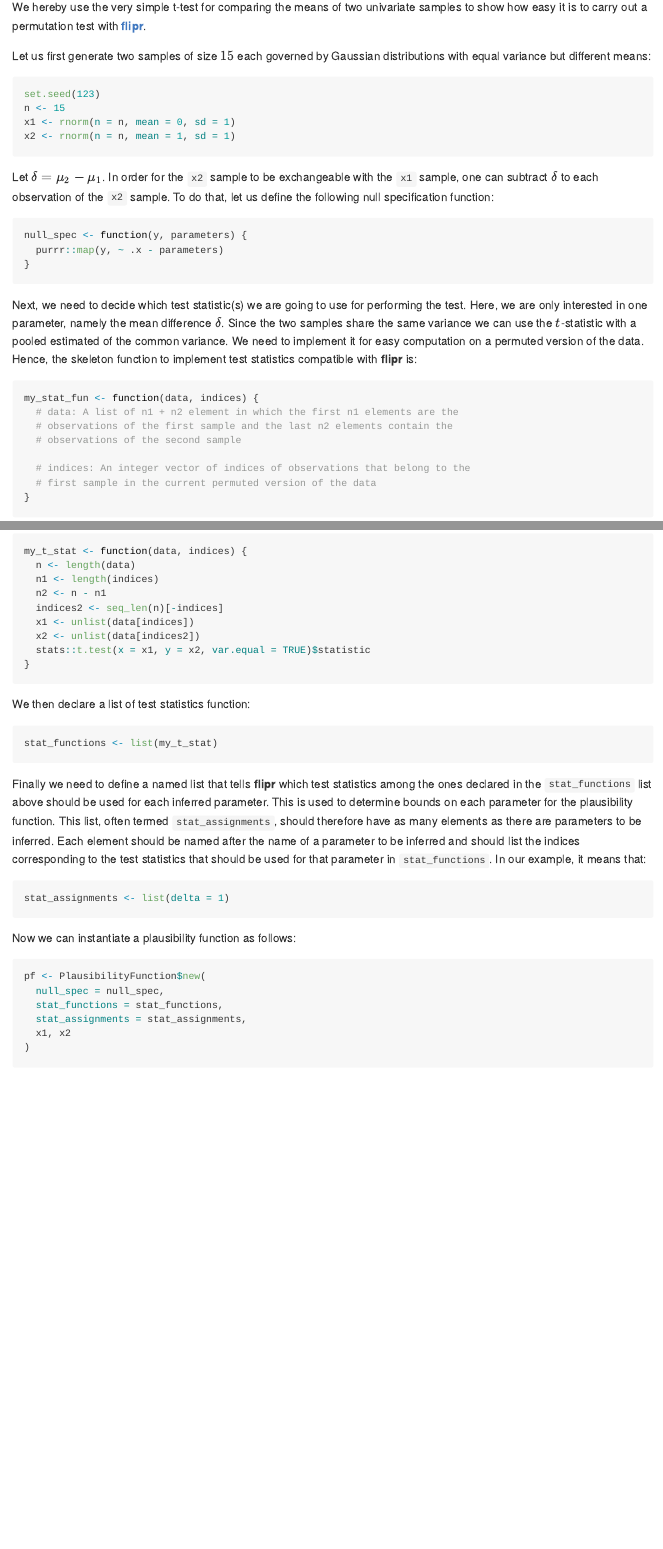
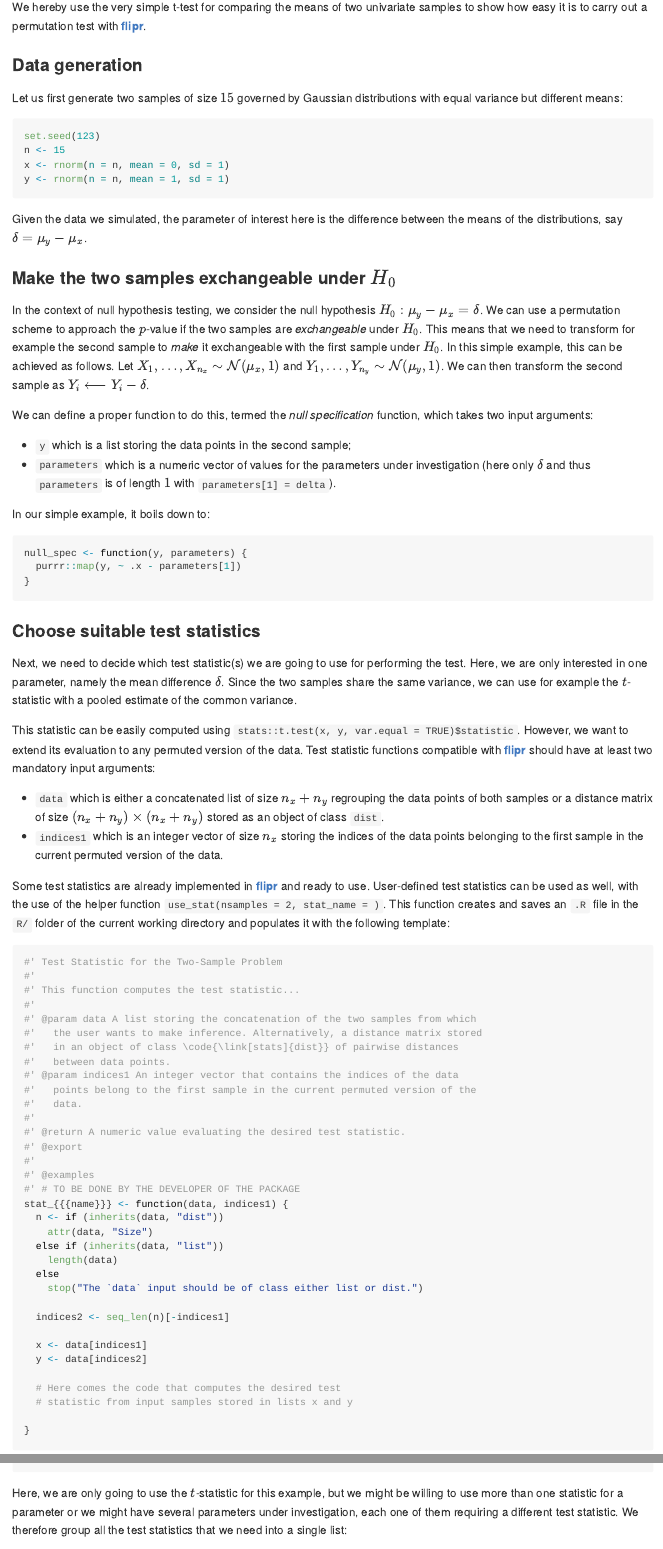
Before and after one commit to LMJL-Alea/flipr, an R Markdown document (README.Rmd): the page in a window 1100 px wide, from 830 px down, and a second part further down, joined at a grey line. Rendered offline with R 4.5, knitr and Pandoc, with nearby package versions; some code elsewhere in the file could not run offline; badge pictures from the web are left out.

Commit message:
Up-to-date README.

````diff
--- a/README.Rmd
+++ b/README.Rmd
@@ -66,28 +66,74 @@ We hereby use the very simple t-test for comparing the means of two univariate
 samples to show how easy it is to carry out a permutation test with
 [**flipr**](https://astamm.github.io/flipr/).
 
-Let us first generate two samples of size $15$ each governed by Gaussian distributions with equal variance but different means:
+### Data generation
+
+Let us first generate two samples of size $15$ governed by Gaussian distributions with equal variance but different means:
 ```{r}
 set.seed(123)
 n <- 15
-x1 <- rnorm(n = n, mean = 0, sd = 1)
-x2 <- rnorm(n = n, mean = 1, sd = 1)
+x <- rnorm(n = n, mean = 0, sd = 1)
+y <- rnorm(n = n, mean = 1, sd = 1)
 ```
 
-Let $\delta = \mu_2 - \mu_1$. In order for the `x2` sample to be exchangeable with the `x1` sample, one can subtract $\delta$ to each observation of the `x2` sample. To do that, let us define the following null specification function:
+Given the data we simulated, the parameter of interest here is the difference between the means of the distributions, say $\delta = \mu_y - \mu_x$.
 
+### Make the two samples exchangeable under $H_0$
+
+In the context of null hypothesis testing, we consider the null hypothesis $H_0: \mu_y - \mu_x = \delta$. We can use a permutation scheme to approach the $p$-value if the two samples are *exchangeable* under $H_0$. This means that we need to transform for example the second sample to *make* it  exchangeable with the first sample under $H_0$. In this simple example, this can be achieved as follows. Let $X_1, \dots, X_{n_x} \sim \mathcal{N}(\mu_x, 1)$ and $Y_1, \dots, Y_{n_y} \sim \mathcal{N}(\mu_y, 1)$. We can then transform the second sample as $Y_i \longleftarrow Y_i - \delta$.
+
+We can define a proper function to do this, termed the *null specification* function, which takes two input arguments:
+
+- `y` which is a list storing the data points in the second sample;
+- `parameters` which is a numeric vector of values for the parameters under investigation (here only $\delta$ and thus `parameters` is of length $1$ with `parameters[1] = delta`).
+
+In our simple example, it boils down to:
 ```{r}
 null_spec <- function(y, parameters) {
-  purrr::map(y, ~ .x - parameters)
+  purrr::map(y, ~ .x - parameters[1])
 }
 ```
 
-Next, we need to decide which test statistic(s) we are going to use for performing the test. Here, we are only interested in one parameter, namely the mean difference $\delta$. Since the two samples share the same variance we can use the $t$-statistic with a pooled estimated of the common variance. We need to implement it for easy computation on a permuted version of the data. Hence, the skeleton function to implement test statistics compatible with **flipr** is:
+### Choose suitable test statistics
+
+Next, we need to decide which test statistic(s) we are going to use for performing the test. Here, we are only interested in one parameter, namely the mean difference $\delta$. Since the two samples share the same variance, we can use for example the $t$-statistic with a pooled estimate of the common variance.
+
+This statistic can be easily computed using `stats::t.test(x, y, var.equal = TRUE)$statistic`. However, we want to extend its evaluation to any permuted version of the data. Test statistic functions compatible with [**flipr**](https://astamm.github.io/flipr/) should have at least two mandatory input arguments:
+
+- `data` which is either a concatenated list of size $n_x + n_y$ regrouping the data points of both samples or a distance matrix of size $(n_x + n_y) \times (n_x + n_y)$ stored as an object of class `dist`.
+- `indices1` which is an integer vector of size $n_x$ storing the indices of the data points belonging to the first sample in the current permuted version of the data.
+
+Some test statistics are already implemented in [**flipr**](https://astamm.github.io/flipr/) and ready to use. User-defined test statistics can be used as well, with the use of the helper function `use_stat(nsamples = 2, stat_name = )`. This function creates and saves an `.R` file in the `R/` folder of the current working directory and populates it with the following template:
 ```{r, eval=FALSE}
-my_stat_fun <- function(data, indices) {
-  # data: A list of n1 + n2 element in which the first n1 elements are the
-  # observations of the first sample and the last n2 elements contain the
-  # observations of the second sample
+#' Test Statistic for the Two-Sample Problem
+#'
+#' This function computes the test statistic...
+#'
+#' @param data A list storing the concatenation of the two samples from which
+#'   the user wants to make inference. Alternatively, a distance matrix stored
+#'   in an object of class \code{\link[stats]{dist}} of pairwise distances
+#'   between data points.
+#' @param indices1 An integer vector that contains the indices of the data
+#'   points belong to the first sample in the current permuted version of the
+#'   data.
+#'
+#' @return A numeric value evaluating the desired test statistic.
+#' @export
+#'
+#' @examples
+#' # TO BE DONE BY THE DEVELOPER OF THE PACKAGE
+stat_{{{name}}} <- function(data, indices1) {
+  n <- if (inherits(data, "dist"))
+    attr(data, "Size")
+  else if (inherits(data, "list"))
+    length(data)
+  else
+    stop("The `data` input should be of class either list or dist.")
 
-  # indices: An integer vector of indices of observations that belong to the
-  # first sample in the current permuted version of the data
+  indices2 <- seq_len(n)[-indices1]
+
+  x <- data[indices1]
+  y <- data[indices2]
+
+  # Here comes the code that computes the desired test
+  # statistic from input samples stored in lists x and y
@@ -99,9 +145 @@ We can therefore implement the $t$-statistic as a function that plays well with
 ```{r}
-my_t_stat <- function(data, indices) {
-  n <- length(data)
-  n1 <- length(indices)
-  n2 <- n - n1
-  indices2 <- seq_len(n)[-indices]
-  x1 <- unlist(data[indices])
-  x2 <- unlist(data[indices2])
-  stats::t.test(x = x1, y = x2, var.equal = TRUE)$statistic
@@ -108,9 +165,8 @@ my_t_stat <- function(data, indices) {
 }
 ```
 
-We then declare a list of test statistics function:
+Here, we are only going to use the $t$-statistic for this example, but we might be willing to use more than one statistic for a parameter or we might have several parameters under investigation, each one of them requiring a different test statistic. We therefore group all the test statistics that we need into a single list:
 ```{r}
 stat_functions <- list(my_t_stat)
 ```
 
-Finally we need to define a named list that tells **flipr** which test statistics among the ones declared in the `stat_functions` list above should be used for each inferred parameter. This is used to determine bounds on each parameter for the plausibility function. This list, often termed `stat_assignments`, should therefore have as many elements as there are parameters to be inferred. Each element should be named after the name of a parameter to be inferred and should list the indices corresponding to the test statistics that should be used for that parameter in `stat_functions`. In our example, it means that:
````
Also changed, not shown: inst/templates/one-sample-stat.R (+1 -1 lines), inst/templates/two-sample-stat.R (+2 -3 lines), README.md, README.Rmd (45 more changed lines).
